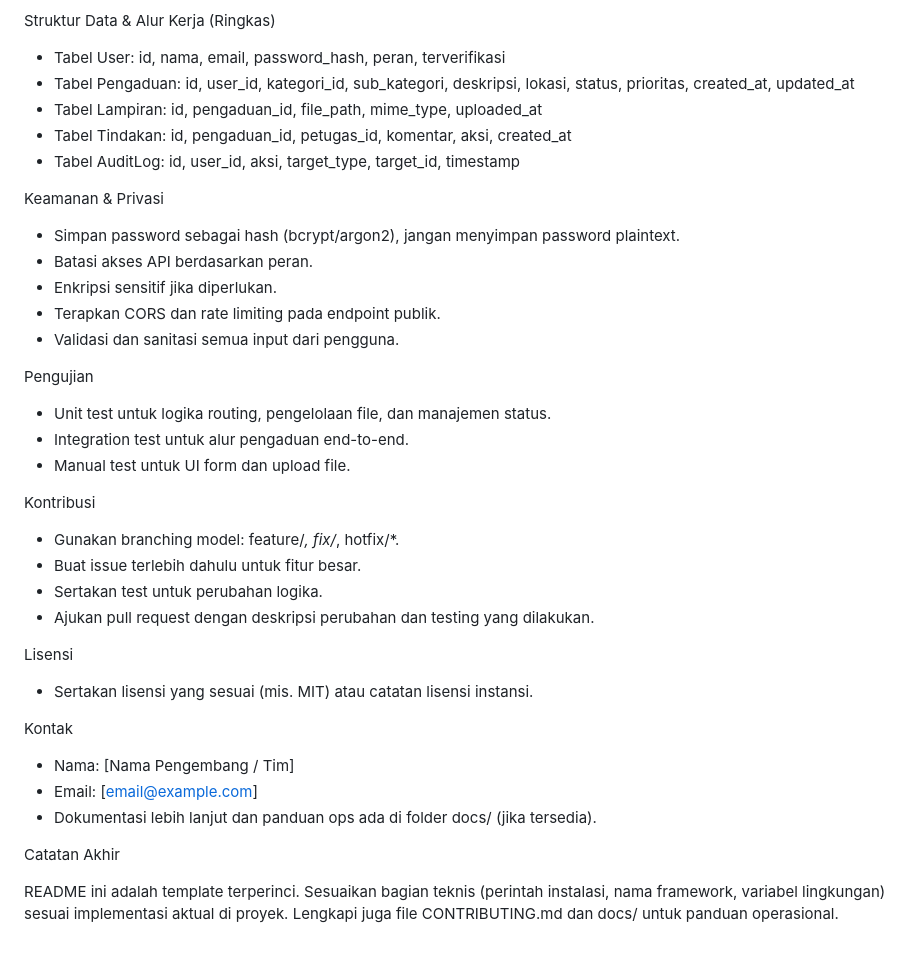
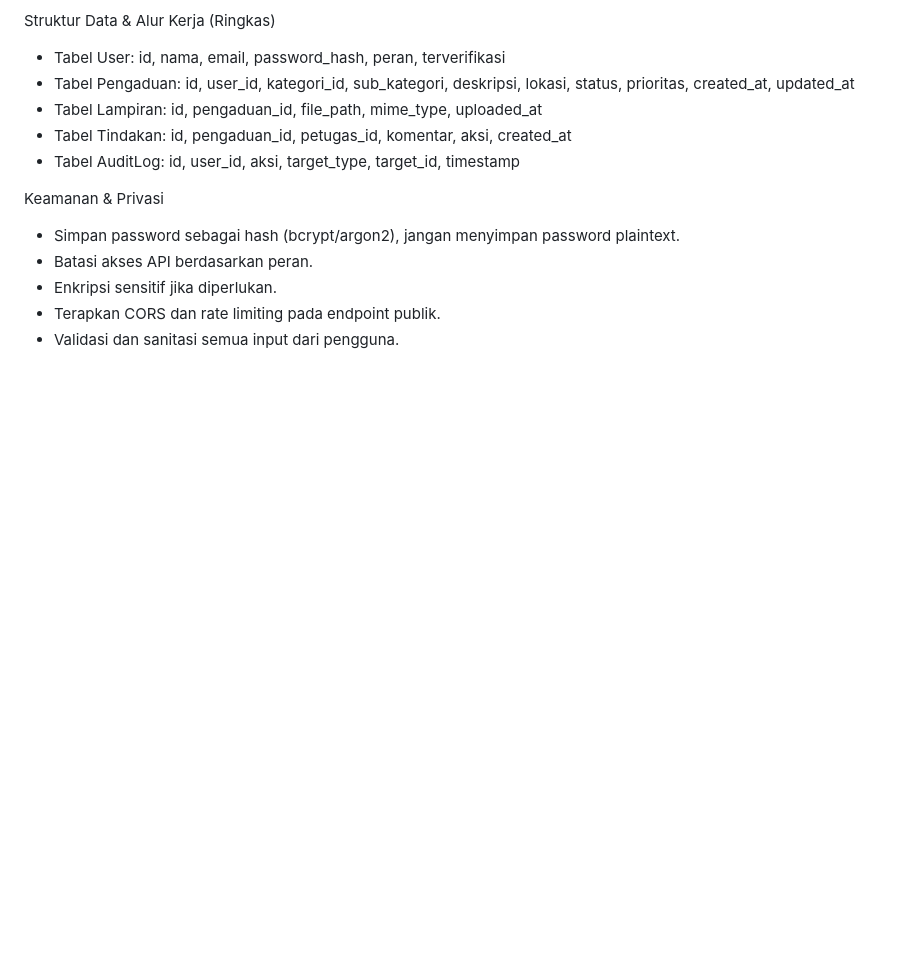
Before and after one commit to buldan-plg/flask-pelayanan-pengaduan, a Markdown page: README.md, the part around the change. GitHub-like rendering; blank space fills up the shorter version.

```diff
--- a/README.md
+++ b/README.md
@@ -119,30 +119,3 @@ Keamanan & Privasi
 - Enkripsi sensitif jika diperlukan.
 - Terapkan CORS dan rate limiting pada endpoint publik.
 - Validasi dan sanitasi semua input dari pengguna.
-
-Pengujian
-
-- Unit test untuk logika routing, pengelolaan file, dan manajemen status.
-- Integration test untuk alur pengaduan end-to-end.
-- Manual test untuk UI form dan upload file.
-
-Kontribusi
-
-- Gunakan branching model: feature/*, fix/*, hotfix/*.
-- Buat issue terlebih dahulu untuk fitur besar.
-- Sertakan test untuk perubahan logika.
-- Ajukan pull request dengan deskripsi perubahan dan testing yang dilakukan.
-
-Lisensi
-
-- Sertakan lisensi yang sesuai (mis. MIT) atau catatan lisensi instansi.
-
-Kontak
-
-- Nama: [Nama Pengembang / Tim]
-- Email: [email@example.com]
-- Dokumentasi lebih lanjut dan panduan ops ada di folder docs/ (jika tersedia).
-
-Catatan Akhir
-
-README ini adalah template terperinci. Sesuaikan bagian teknis (perintah instalasi, nama framework, variabel lingkungan) sesuai implementasi aktual di proyek. Lengkapi juga file CONTRIBUTING.md dan docs/ untuk panduan operasional.
```
